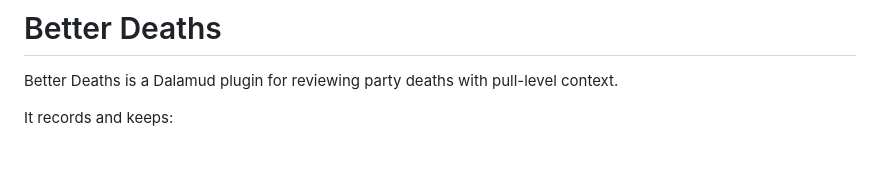
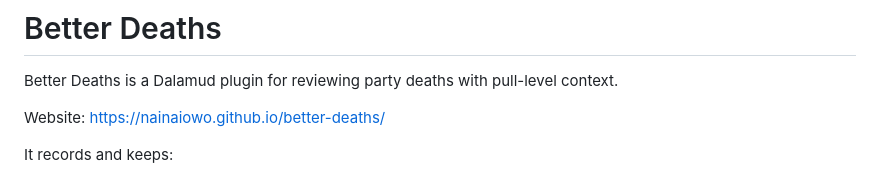
Before and after one commit to Nainaiowo/better-deaths, a Markdown page: README.md, the part around the change. GitHub-like rendering; blank space fills up the shorter version.

Commit message:
Add Better Deaths website

```diff
--- a/README.md
+++ b/README.md
@@ -1,6 +1,8 @@
 # Better Deaths
 
 Better Deaths is a Dalamud plugin for reviewing party deaths with pull-level context.
+
+Website: https://nainaiowo.github.io/better-deaths/
 
 It records and keeps:
 
```
Also changed, not shown: docs/assets/death-timeline.png (added), docs/assets/icon.png (added), docs/assets/lead-up-history.png (added), docs/assets/player-death-information.png (added), 4 other files.
